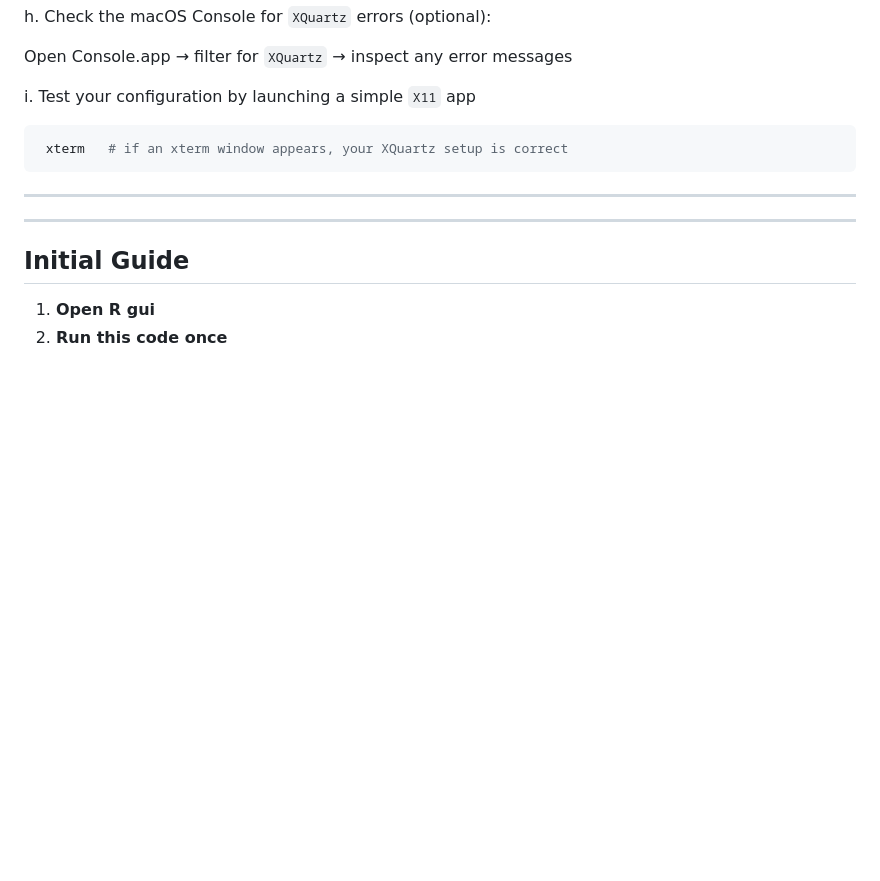
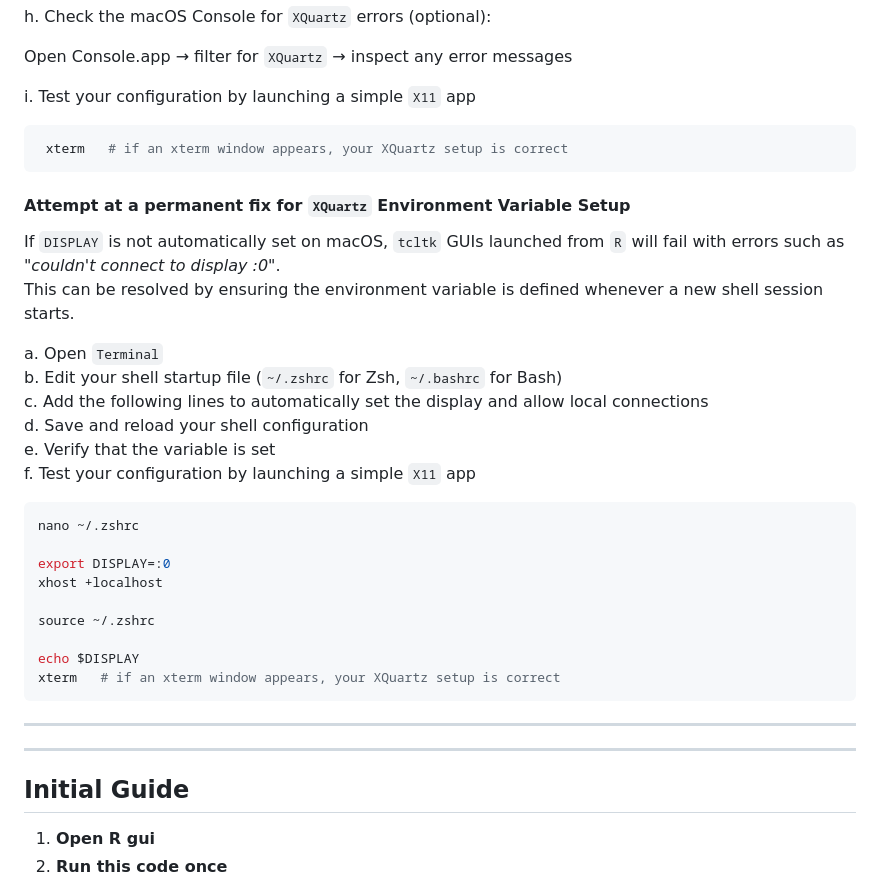
Before and after one commit to vernonclarke/Rfits, a Markdown page: README.md, the part around the change. Rendered like a GitHub page; blank space fills up the shorter version.

````diff
--- a/README.md
+++ b/README.md
@@ -130,6 +130,29 @@ i. Test your configuration by launching a simple `X11` app
  ```
 
 
+#### Attempt at a permanent fix for `XQuartz` Environment Variable Setup
+
+If `DISPLAY` is not automatically set on macOS, `tcltk` GUIs launched from `R` will fail with errors such as *"couldn't connect to display :0"*.
+This can be resolved by ensuring the environment variable is defined whenever a new shell session starts.
+
+a. Open `Terminal`
+b. Edit your shell startup file (`~/.zshrc` for Zsh, `~/.bashrc` for Bash)
+c. Add the following lines to automatically set the display and allow local connections
+d. Save and reload your shell configuration
+e. Verify that the variable is set
+f. Test your configuration by launching a simple `X11` app
+
+```bash
+nano ~/.zshrc
+
+export DISPLAY=:0
+xhost +localhost
+
+source ~/.zshrc
+
+echo $DISPLAY
+xterm   # if an xterm window appears, your XQuartz setup is correct
+```
 -----------------------------------------------------------------------------------------------
 -----------------------------------------------------------------------------------------------
 
````
